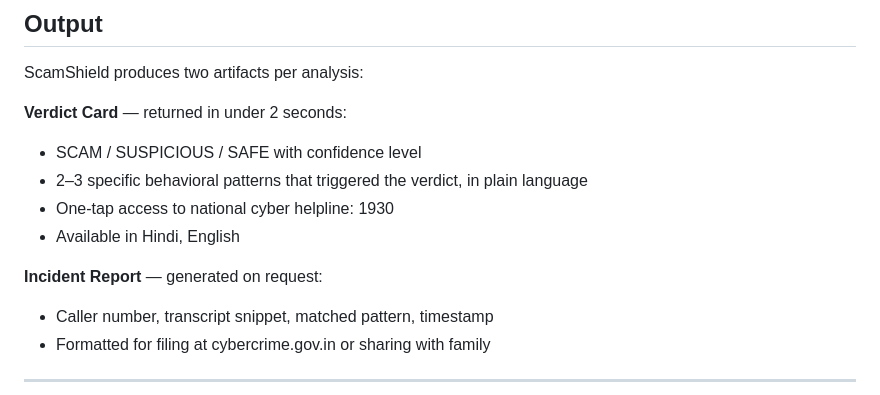
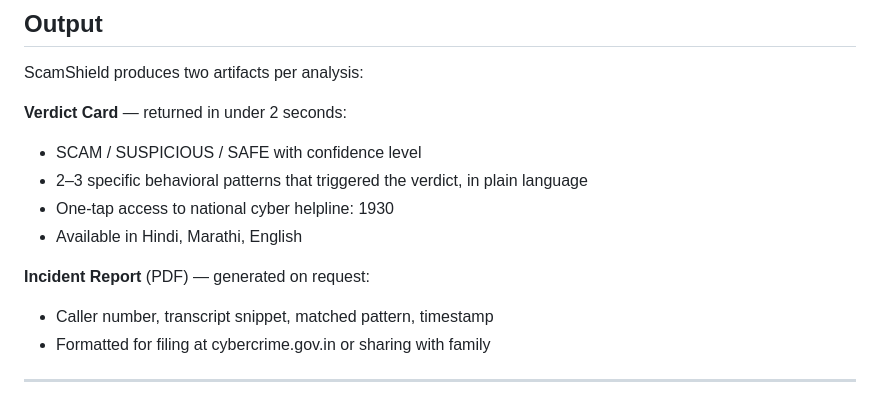
Before and after one commit to LucidFramesStudios/scamshield, a Markdown page: README.md, the part around the change. Drawn GitHub-style.

Commit message:
Revert "Update README.md"
This reverts commit cee6a9e5e56614111b34aaa2791f2a5e339a1bc1.

```diff
--- a/README.md
+++ b/README.md
@@ -158,9 +158,9 @@ ScamShield produces two artifacts per analysis:
 - SCAM / SUSPICIOUS / SAFE with confidence level
 - 2–3 specific behavioral patterns that triggered the verdict, in plain language
 - One-tap access to national cyber helpline: 1930
-- Available in Hindi, English
+- Available in Hindi, Marathi, English
 
-**Incident Report**  — generated on request:
+**Incident Report** (PDF) — generated on request:
 - Caller number, transcript snippet, matched pattern, timestamp
 - Formatted for filing at cybercrime.gov.in or sharing with family
 
```
